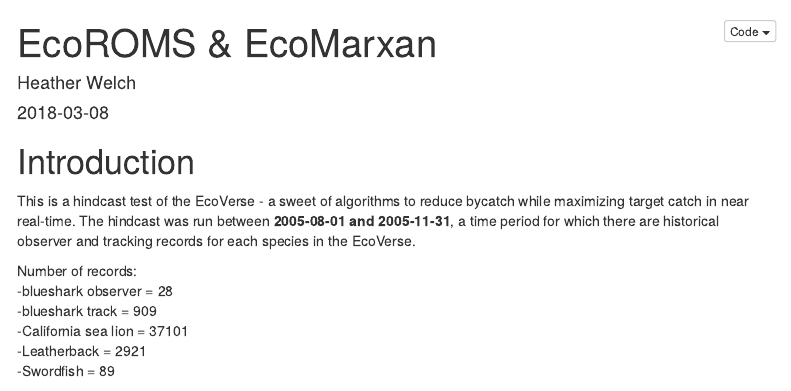
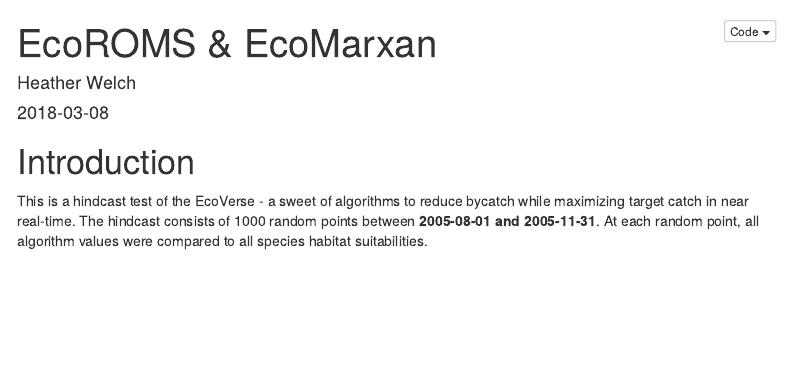
Before and after one commit to HeatherWelch/EcoCast_EcoROMS_comparison_ms, an R Markdown document (hindcast_validation/hindcast_plot_2005-08-11_random_RUNS1-3_git.Rmd): the page in a window 1100 px wide, from its top. Rendered offline with R 4.5, knitr and Pandoc, with nearby package versions; some code elsewhere in the file could not run offline; menus at the side of the page are left out.

Commit message:
updating metadata

````diff
--- a/hindcast_validation/hindcast_plot_2005-08-11_random_RUNS1-3_git.Rmd
+++ b/hindcast_validation/hindcast_plot_2005-08-11_random_RUNS1-3_git.Rmd
@@ -39,14 +39,8 @@ library(maps)
 
 ```
 # Introduction
-This is a hindcast test of the EcoVerse - a sweet of algorithms to reduce bycatch while maximizing target catch in near real-time. The hindcast was run between **2005-08-01 and 2005-11-31**, a time period for which there are historical observer and tracking records for each species in the EcoVerse.
+This is a hindcast test of the EcoVerse - a sweet of algorithms to reduce bycatch while maximizing target catch in near real-time. The hindcast consists of 1000 random points between **2005-08-01 and 2005-11-31**. At each random point, all algorithm values were compared to all species habitat suitabilities.
 
-Number of records: <br>
--blueshark observer = 28 <br>
--blueshark track = 909 <br>
--California sea lion = 37101 <br>
--Leatherback = 2921 <br>
--Swordfish = 89 <br>
 
 ```{r,echo=FALSE,message=F, warning=F}
 master=read.csv("/Volumes/SeaGate/EcoCast_EcoROMS_comparison_ms/EcoCast_EcoROMS_comparison_ms/raw_data/species_predict_2005_08_10_random_run1.csv")
````
Also changed, not shown: hindcast_validation/hindcast_plot_2005-08-11_random_RUNS1-3_git.md.
